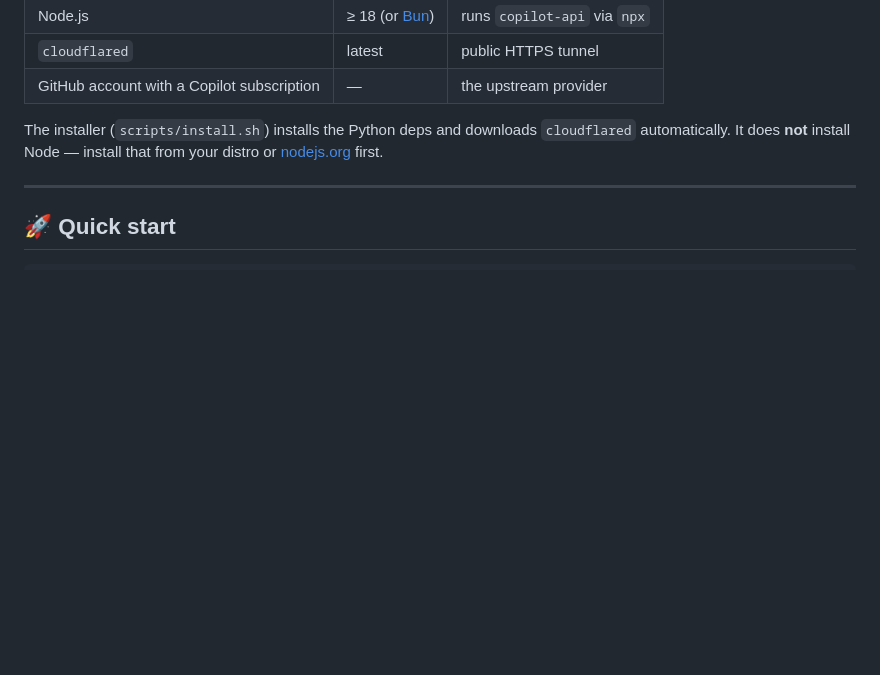
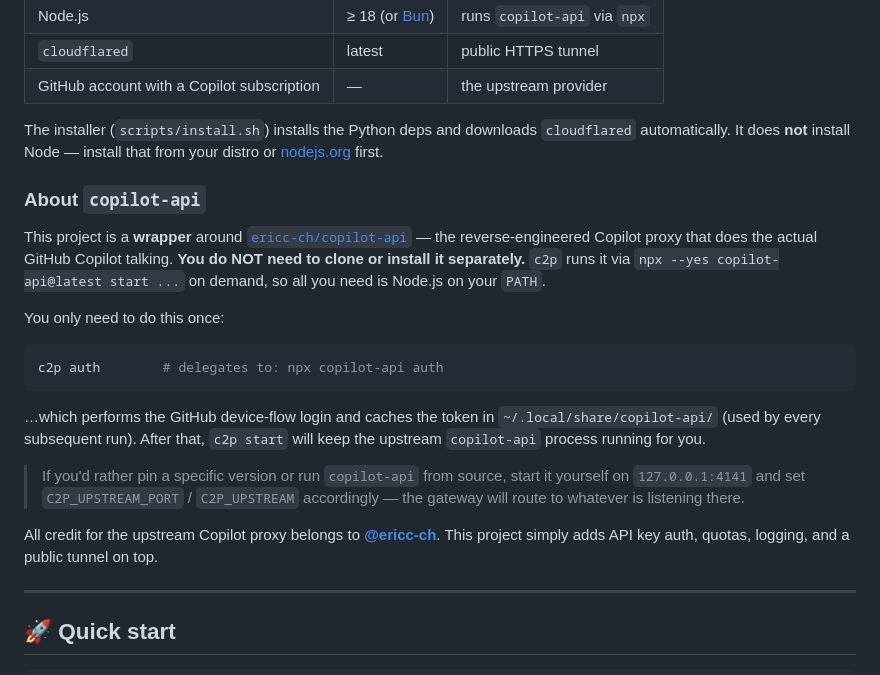
Before and after one commit to otler17/copilot-Subscription-to-Public-Api, a Markdown page: README.md, the part around the change. Rendered like a GitHub page; blank space fills up the shorter version.

Commit message:
docs: clarify copilot-api dependency and credit @ericc-ch
- Explicitly note copilot-api is auto-installed via npx (no separate install)
- Document one-time c2p auth flow
- Credit upstream project
- Note env-var override for users running their own copilot-api

Co-authored-by: Copilot <223556219+Copilot@users.noreply.github.com>

````diff
--- a/README.md
+++ b/README.md
@@ -42,6 +42,33 @@ client app  ──HTTPS──►  Cloudflare Tunnel  ──►  c2p auth gateway
 The installer (`scripts/install.sh`) installs the Python deps and downloads
 `cloudflared` automatically. It does **not** install Node — install that from
 your distro or [nodejs.org](https://nodejs.org) first.
+
+### About `copilot-api`
+
+This project is a **wrapper** around [`ericc-ch/copilot-api`](https://github.com/ericc-ch/copilot-api)
+— the reverse-engineered Copilot proxy that does the actual GitHub Copilot
+talking. **You do NOT need to clone or install it separately.** `c2p` runs it
+via `npx --yes copilot-api@latest start ...` on demand, so all you need is
+Node.js on your `PATH`.
+
+You only need to do this once:
+
+```bash
+c2p auth        # delegates to: npx copilot-api auth
+```
+
+…which performs the GitHub device-flow login and caches the token in
+`~/.local/share/copilot-api/` (used by every subsequent run). After that,
+`c2p start` will keep the upstream `copilot-api` process running for you.
+
+> If you'd rather pin a specific version or run `copilot-api` from source,
+> start it yourself on `127.0.0.1:4141` and set `C2P_UPSTREAM_PORT` /
+> `C2P_UPSTREAM` accordingly — the gateway will route to whatever is
+> listening there.
+
+All credit for the upstream Copilot proxy belongs to
+[**@ericc-ch**](https://github.com/ericc-ch). This project simply adds API
+key auth, quotas, logging, and a public tunnel on top.
 
 ---
 
````
